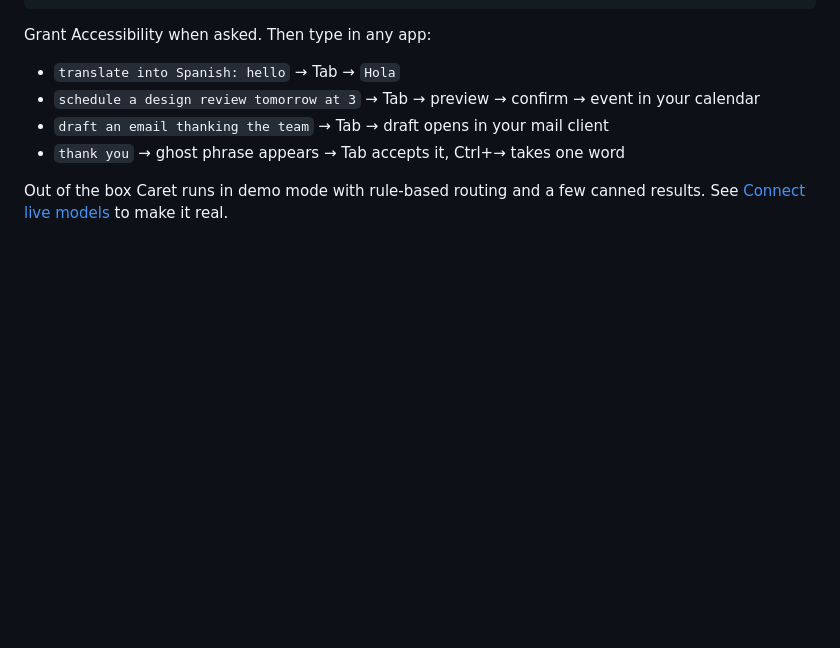
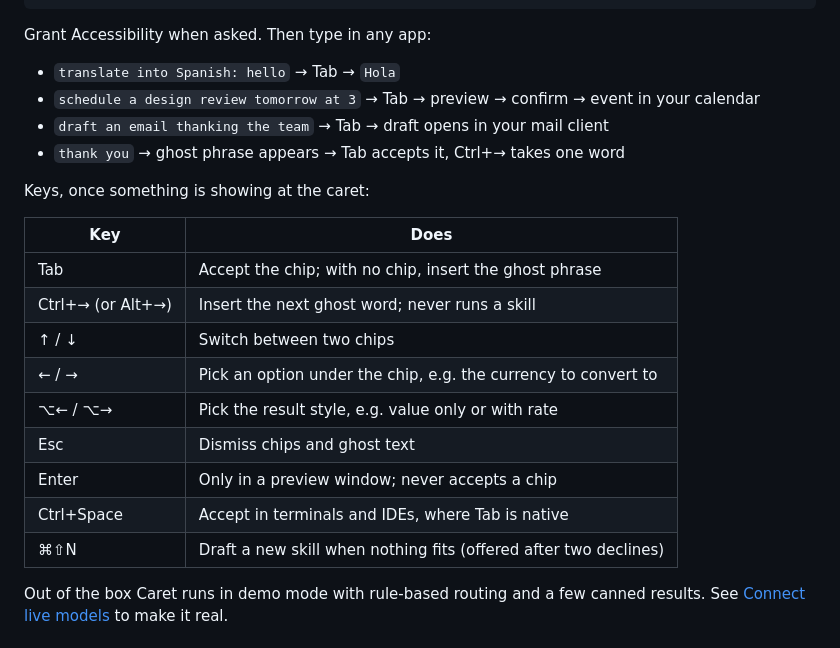
Before and after one commit to wageschucu/caret, a Markdown page: README.md, the part around the change. Drawn GitHub-style; blank space fills up the shorter version.

Commit message:
README: key table next to the quick start
Co-Authored-By: Claude Fable 5.1 <noreply@anthropic.com>

```diff
--- a/README.md
+++ b/README.md
@@ -15,6 +15,20 @@ Grant Accessibility when asked. Then type in any app:
 - `schedule a design review tomorrow at 3` → Tab → preview → confirm → event in your calendar
 - `draft an email thanking the team` → Tab → draft opens in your mail client
 - `thank you` → ghost phrase appears → Tab accepts it, Ctrl+→ takes one word
+
+Keys, once something is showing at the caret:
+
+| Key | Does |
+| --- | --- |
+| Tab | Accept the chip; with no chip, insert the ghost phrase |
+| Ctrl+→ (or Alt+→) | Insert the next ghost word; never runs a skill |
+| ↑ / ↓ | Switch between two chips |
+| ← / → | Pick an option under the chip, e.g. the currency to convert to |
+| ⌥← / ⌥→ | Pick the result style, e.g. value only or with rate |
+| Esc | Dismiss chips and ghost text |
+| Enter | Only in a preview window; never accepts a chip |
+| Ctrl+Space | Accept in terminals and IDEs, where Tab is native |
+| ⌘⇧N | Draft a new skill when nothing fits (offered after two declines) |
 
 Out of the box Caret runs in demo mode with rule-based routing and a few canned results. See [Connect live models](#connect-live-models) to make it real.
 
```
